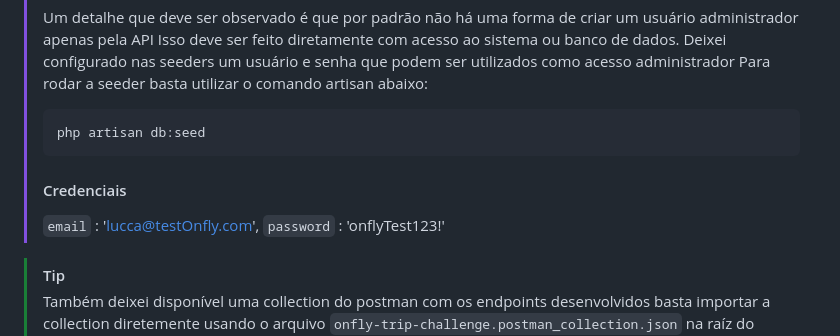
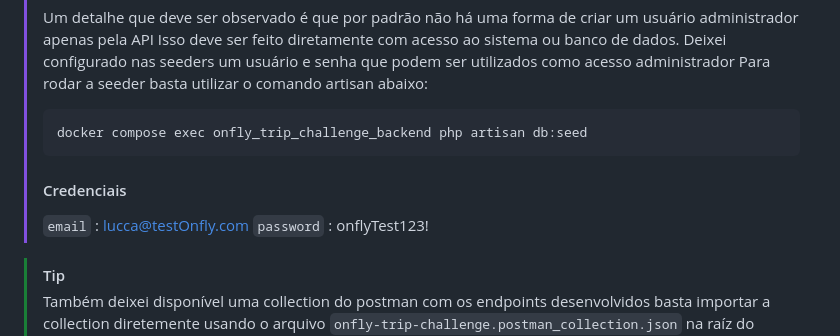
Before and after one commit to bidwolf/onfly-trip-challenge, a Markdown page: README.md, the part around the change. Drawn GitHub-style.

````diff
--- a/README.md
+++ b/README.md
@@ -105,11 +105,11 @@ Uma vez que você chegou nesse ponto parabéns você já avançou significanteme
 > Deixei configurado nas seeders um usuário e senha que podem ser utilizados como acesso administrador
 > Para rodar a seeder basta utilizar o comando artisan abaixo:
 > ```sh
-> php artisan db:seed
+> docker compose exec onfly_trip_challenge_backend php artisan db:seed
 > ```
 > #### Credenciais
-> `email` : 'lucca@testOnfly.com',
-> `password` :  'onflyTest123!'
+> `email` : lucca@testOnfly.com
+> `password` :  onflyTest123!
 >
 
 
````
